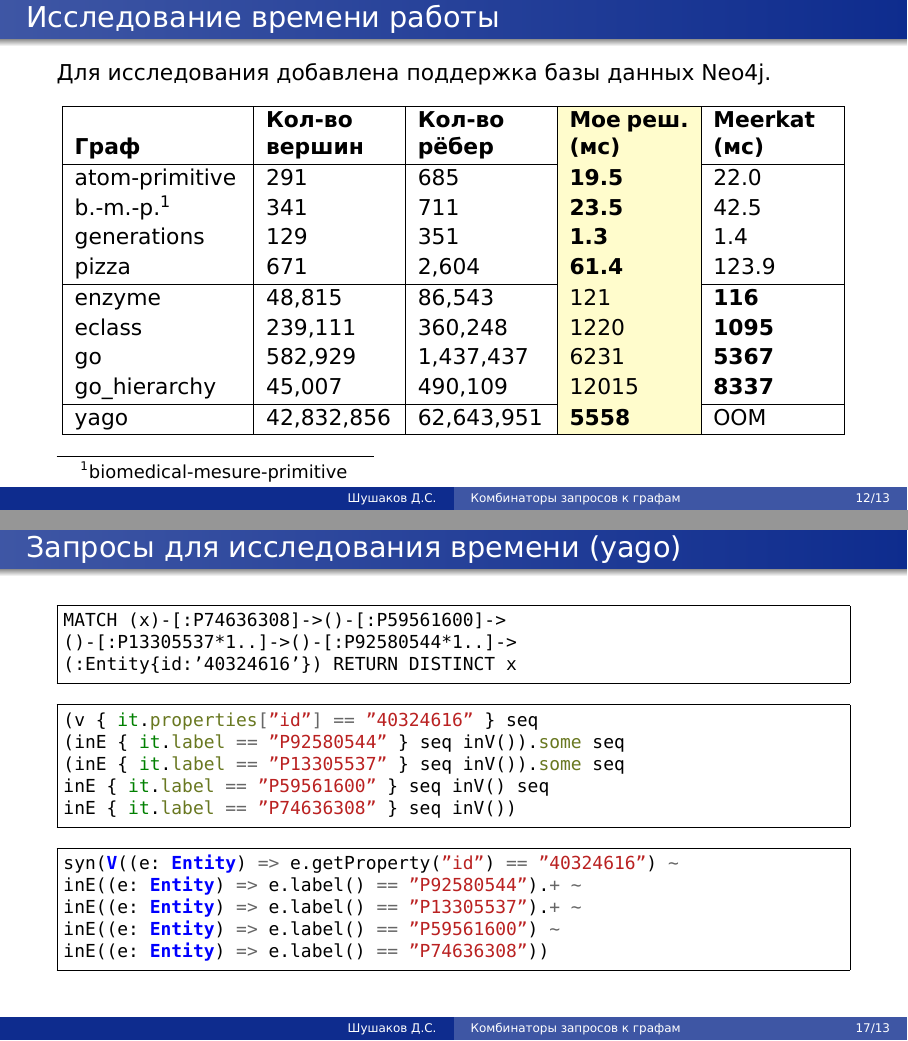
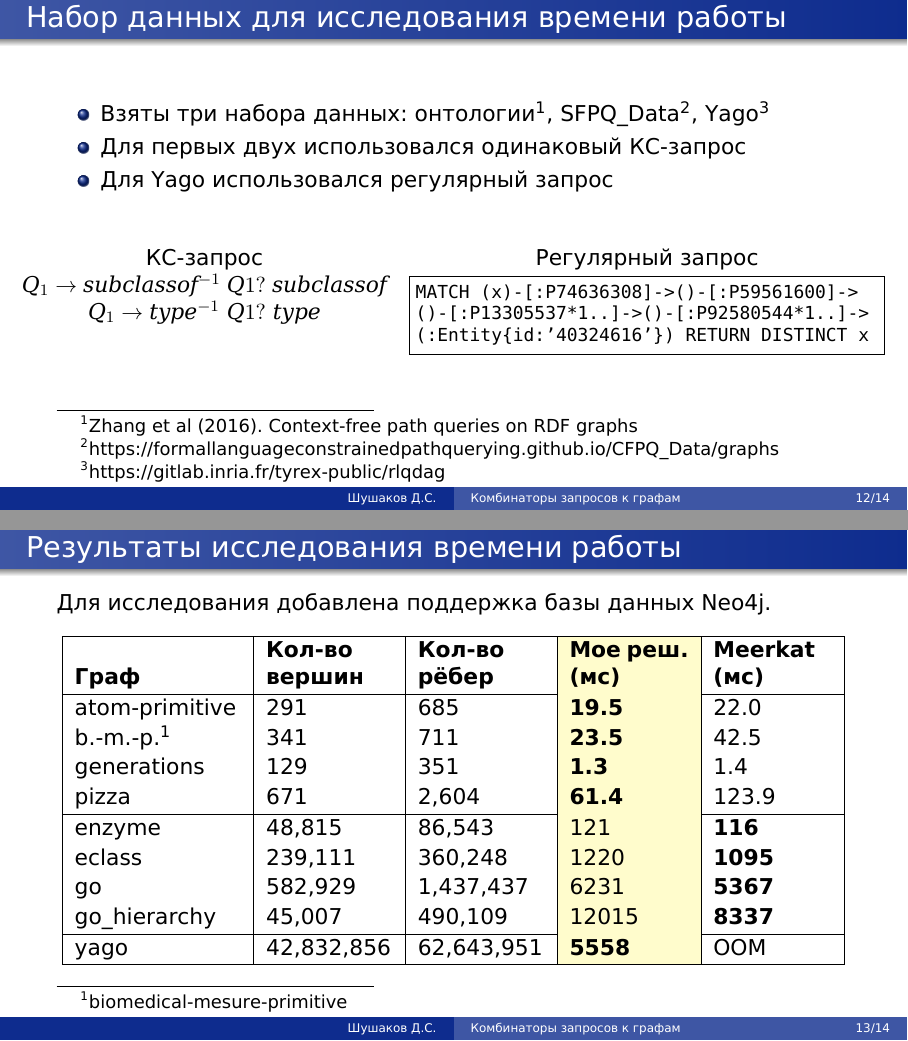
Before and after one commit to OldKrab/master_pres, LaTeX slides (preso.tex): pages 12 and 17 of 17 before the commit and pages 12 and 13 of 18 after it, joined at a grey line. The pictures show the PDF file out/preso.pdf that the author committed with the source.

Commit message:
add slide for datasets

```diff
--- a/preso.tex
+++ b/preso.tex
@@ -236,9 +236,32 @@ type Parser = (I) -> (Continuation<O, R>) -> Unit
   \end{columns}
 \end{frame}
 
+\begin{frame}[fragile]{Набор данных для исследования времени работы}
+  \begin{itemize}
+    \item Взяты три набора данных: онтологии\footnote[1]{Zhang et al (2016). Context-free path queries on RDF graphs}, SFPQ\_Data\footnote[2]{https://formallanguageconstrainedpathquerying.github.io/CFPQ\_Data/graphs}, Yago\footnote[3]{https://gitlab.inria.fr/tyrex-public/rlqdag}
+    \item Для первых двух использовался одинаковый КС-запрос
+    \item Для Yago использовался регулярный запрос
+  \end{itemize}
+  \begin{columns}[t]
+    \begin{column}{0.46\textwidth}
+      \center{КС-запрос}
+      $Q_1 \to subclassof^{-1}\ Q1?\ subclassof$\\
+      $Q_1 \to type^{-1}\ Q1?\ type$\\
+    \end{column}
 
+    \begin{column}{0.6\textwidth}
+      \center{Регулярный запрос}
+      \begin{minted}[frame=single,fontsize=\footnotesize]{text}
+MATCH (x)-[:P74636308]->()-[:P59561600]->
+()-[:P13305537*1..]->()-[:P92580544*1..]->
+(:Entity{id:'40324616'}) RETURN DISTINCT x
+\end{minted}
+    \end{column}
+  \end{columns}
 
-\begin{frame}{Исследование времени работы}
+\end{frame}
+
+\begin{frame}{Результаты исследования времени работы}
   Для исследования добавлена поддержка базы данных Neo4j.
   \vspace*{-0.5\baselineskip}
   \begin{table}[h]
```
Also changed, not shown: out/preso.pdf, preso.tex (6 more changed lines). Lines whose indentation alone changed are shown as unchanged.
